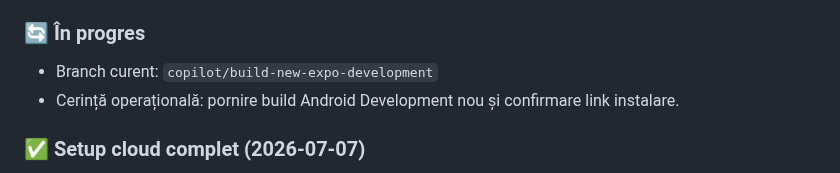
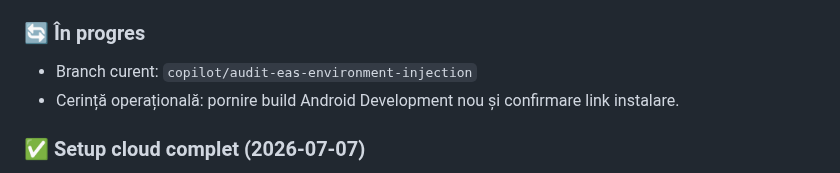
Before and after one commit to caliofmarian-ai/dropi-mobile, a Markdown page: canonical/SESSION_HANDOVER.md, the part around the change. Rendered like a GitHub page.

Commit message:
docs: align session handover branch status for PR 27

```diff
--- a/canonical/SESSION_HANDOVER.md
+++ b/canonical/SESSION_HANDOVER.md
@@ -53,7 +53,7 @@
 - Ghid setup mobile-first: `docs/MOBILE_FIRST_SETUP.md`
 
 ### 🔄 În progres
-- Branch curent: `copilot/build-new-expo-development`
+- Branch curent: `copilot/audit-eas-environment-injection`
 - Cerință operațională: pornire build Android Development nou și confirmare link instalare.
 
 ### ✅ Setup cloud complet (2026-07-07)
```
